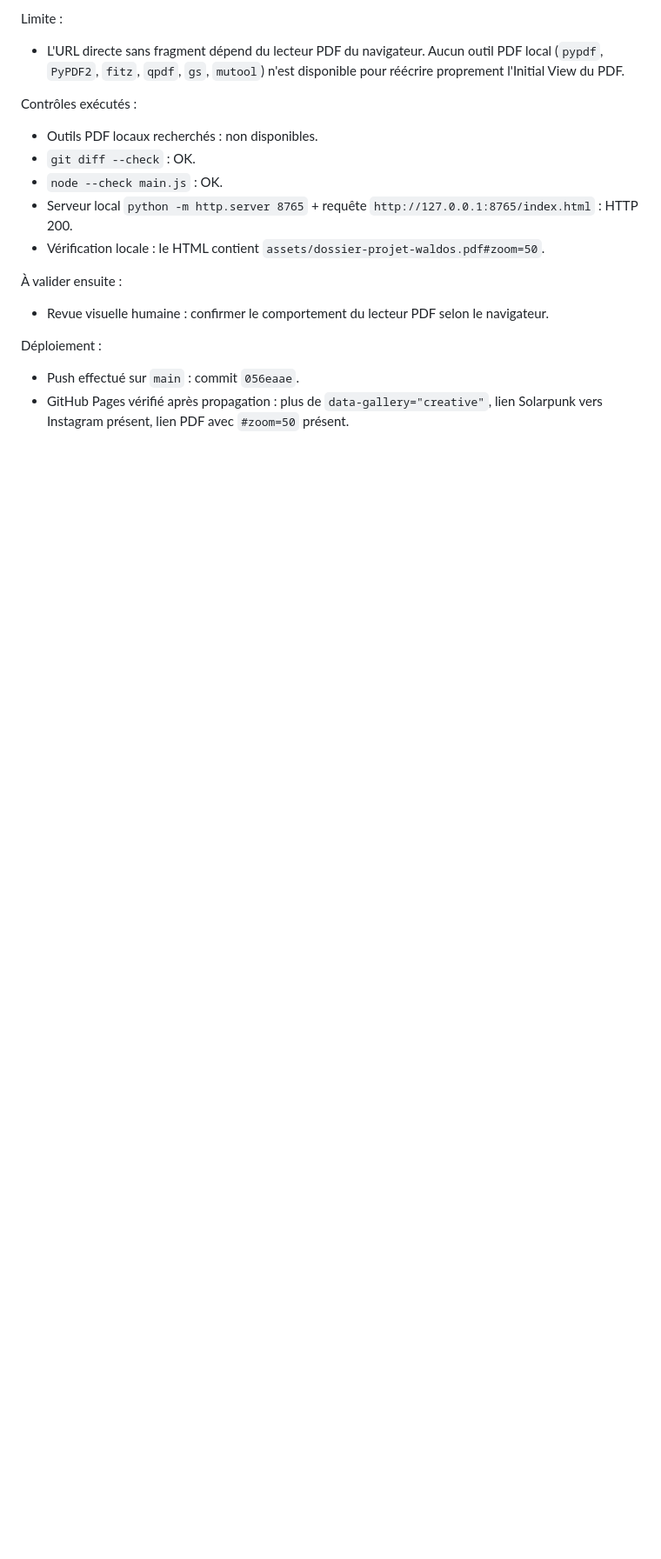
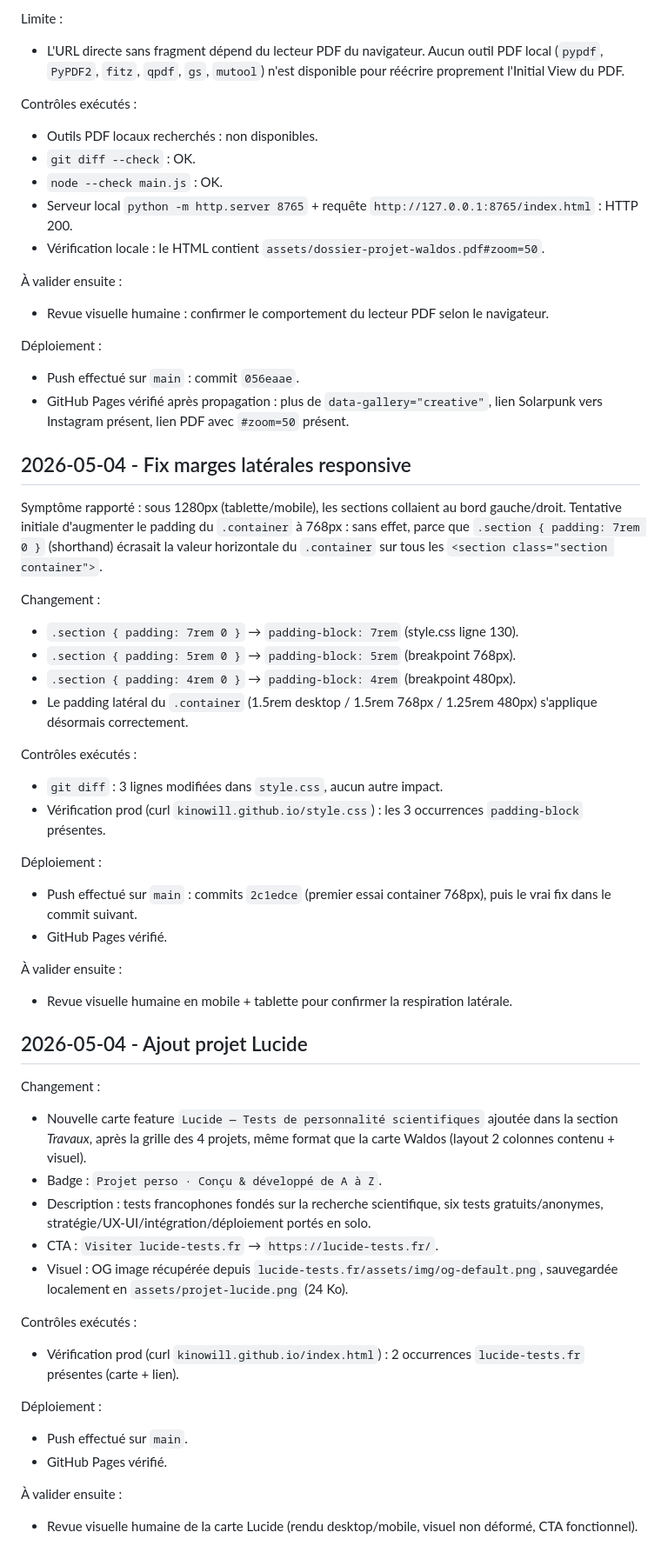
Before and after one commit to kinowill/kinowill.github.io, a Markdown page: VALIDATION.md, the part around the change. Shown at 87% size. Rendered like a GitHub page; blank space fills up the shorter version.

Commit message:
docs: log responsive padding fix and Lucide addition

```diff
--- a/VALIDATION.md
+++ b/VALIDATION.md
@@ -95,3 +95,43 @@ Contrôles exécutés :
 Déploiement :
 - Push effectué sur `main` : commit `056eaae`.
 - GitHub Pages vérifié après propagation : plus de `data-gallery="creative"`, lien Solarpunk vers Instagram présent, lien PDF avec `#zoom=50` présent.
+
+## 2026-05-04 - Fix marges latérales responsive
+
+Symptôme rapporté : sous 1280px (tablette/mobile), les sections collaient au bord gauche/droit. Tentative initiale d'augmenter le padding du `.container` à 768px : sans effet, parce que `.section { padding: 7rem 0 }` (shorthand) écrasait la valeur horizontale du `.container` sur tous les `<section class="section container">`.
+
+Changement :
+- `.section { padding: 7rem 0 }` → `padding-block: 7rem` (style.css ligne 130).
+- `.section { padding: 5rem 0 }` → `padding-block: 5rem` (breakpoint 768px).
+- `.section { padding: 4rem 0 }` → `padding-block: 4rem` (breakpoint 480px).
+- Le padding latéral du `.container` (1.5rem desktop / 1.5rem 768px / 1.25rem 480px) s'applique désormais correctement.
+
+Contrôles exécutés :
+- `git diff` : 3 lignes modifiées dans `style.css`, aucun autre impact.
+- Vérification prod (curl `kinowill.github.io/style.css`) : les 3 occurrences `padding-block` présentes.
+
+Déploiement :
+- Push effectué sur `main` : commits `2c1edce` (premier essai container 768px), puis le vrai fix dans le commit suivant.
+- GitHub Pages vérifié.
+
+À valider ensuite :
+- Revue visuelle humaine en mobile + tablette pour confirmer la respiration latérale.
+
+## 2026-05-04 - Ajout projet Lucide
+
+Changement :
+- Nouvelle carte feature `Lucide — Tests de personnalité scientifiques` ajoutée dans la section *Travaux*, après la grille des 4 projets, même format que la carte Waldos (layout 2 colonnes contenu + visuel).
+- Badge : `Projet perso · Conçu & développé de A à Z`.
+- Description : tests francophones fondés sur la recherche scientifique, six tests gratuits/anonymes, stratégie/UX-UI/intégration/déploiement portés en solo.
+- CTA : `Visiter lucide-tests.fr` → `https://lucide-tests.fr/`.
+- Visuel : OG image récupérée depuis `lucide-tests.fr/assets/img/og-default.png`, sauvegardée localement en `assets/projet-lucide.png` (24 Ko).
+
+Contrôles exécutés :
+- Vérification prod (curl `kinowill.github.io/index.html`) : 2 occurrences `lucide-tests.fr` présentes (carte + lien).
+
+Déploiement :
+- Push effectué sur `main`.
+- GitHub Pages vérifié.
+
+À valider ensuite :
+- Revue visuelle humaine de la carte Lucide (rendu desktop/mobile, visuel non déformé, CTA fonctionnel).
```
Also changed, not shown: MASTER.md (+6 -4 lines).
